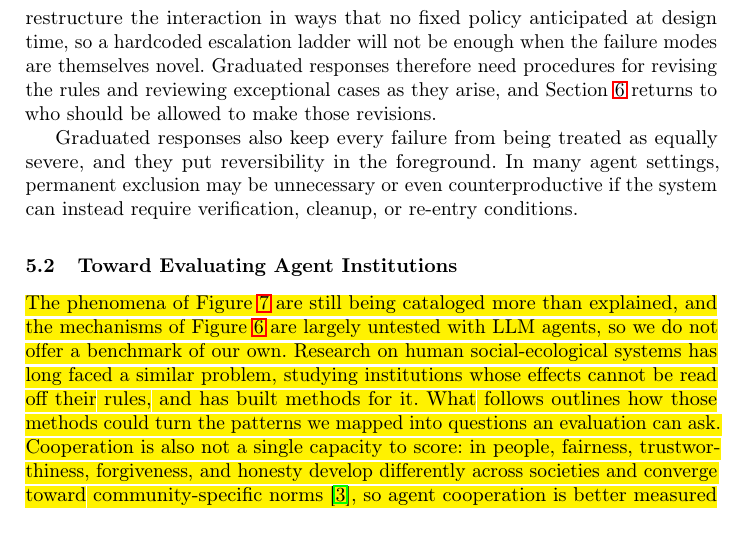
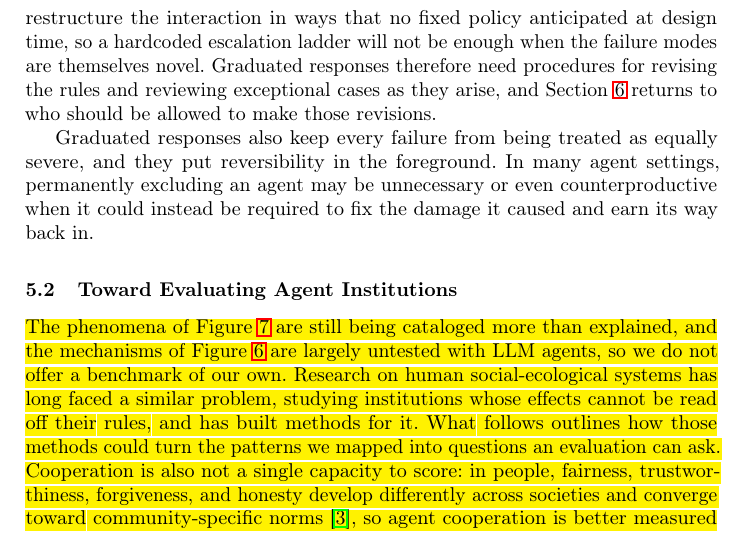
Before and after one commit to van-truong/institutional-design-for-ai-agents, a LaTeX paper (manuscript/manuscript.tex): part of page 23 of 46, cut so that both start at the same text. Compiled offline with pdfLaTeX.

Commit message:
Sec. 5.1: reversibility sentence without the list

```diff
--- a/manuscript/manuscript.tex
+++ b/manuscript/manuscript.tex
@@ -392,7 +392,7 @@ The same mechanism can be implemented through different enforcement architecture
 
 \textbf{Graduated responses need to adapt as agents become more capable.} Shared compute clusters face a well-known version of this problem. Schedulers such as Slurm's fairshare decay the priority of heavy consumers~\mbox{\citep{yalimDynamicallyControllingSlurms2020}}, which works because the resource types, job semantics, and load patterns are known in advance~\mbox{\citep{delimitrouQuasarResourceefficientQoSaware2014}}, so a graduated response can be encoded once and applied indefinitely. Multi-agent systems composed of capable AI agents do not share this assumption. Intelligent agents can build new tools, modify their own environments, and restructure the interaction in ways that no fixed policy anticipated at design time, so a hardcoded escalation ladder will not be enough when the failure modes are themselves novel. Graduated responses therefore need procedures for revising the rules and reviewing exceptional cases as they arise, and Section~\mbox{\ref{sec:discussion}} returns to who should be allowed to make those revisions.
 
-Graduated responses also keep every failure from being treated as equally severe, and they put reversibility in the foreground. In many agent settings, permanent exclusion may be unnecessary or even counterproductive if the system can instead require verification, cleanup, or re-entry conditions.
+Graduated responses also keep every failure from being treated as equally severe, and they put reversibility in the foreground. In many agent settings, permanently excluding an agent may be unnecessary or even counterproductive when it could instead be required to fix the damage it caused and earn its way back in.
 
 \subsection{Toward Evaluating Agent Institutions}\label{sec:evaluation}
 \label{sec:design_dim}
```
Also changed, not shown: 1 other file.
